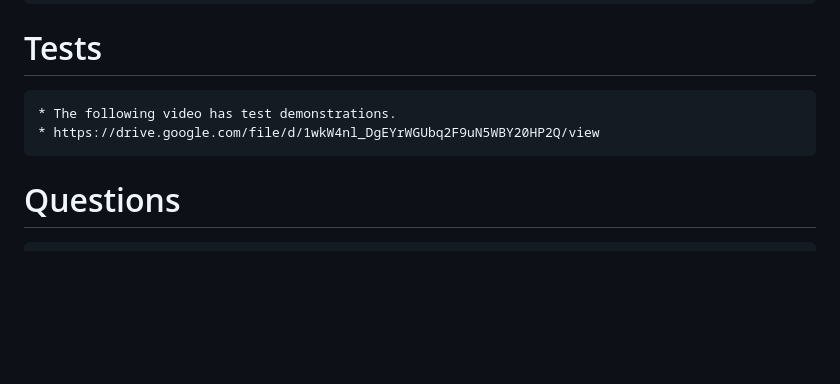
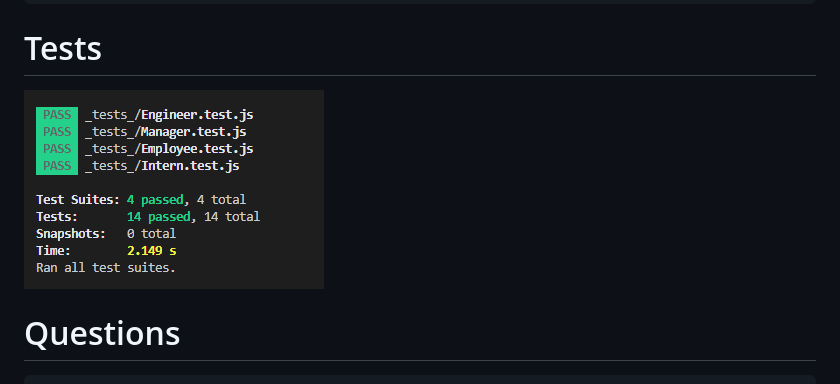
Before and after one commit to wrp90/TeamProfileGenWP, a Markdown page: README.md, the part around the change. GitHub-like rendering; pictures changed too: assets/imgs/tests.png (added); blank space fills up the shorter version.

Commit message:
updated readme with test img

```diff
--- a/README.md
+++ b/README.md
@@ -14,8 +14,7 @@
     * When you've entered in all the information, an HTML page will be generated with employee cards displaying the info.
 
 # Tests
-    * The following video has test demonstrations.
-    * https://drive.google.com/file/d/1wkW4nl_DgEYrWGUbq2F9uN5WBY20HP2Q/view
+![Getting Started](./assets/imgs/tests.png)
 
 # Questions
     * Email: wpapp90@gmail.com
```
Also changed, not shown: 1 other file.
